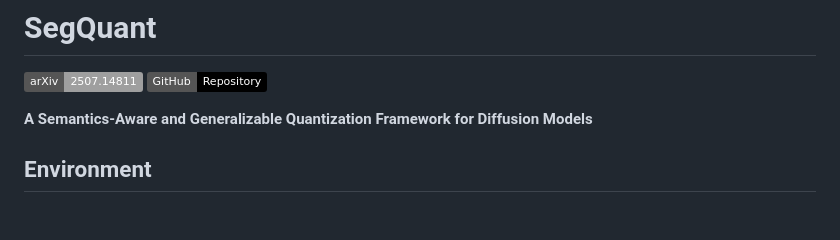
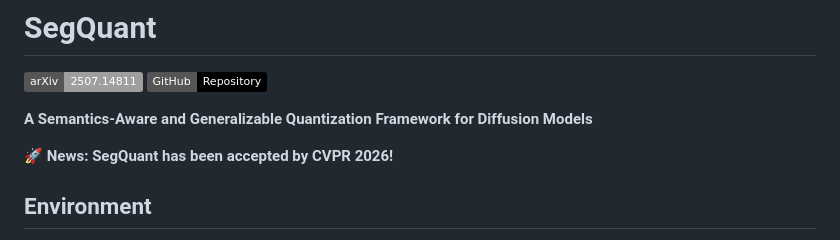
Before and after one commit to OptiSys-ZJU/segquant, a Markdown page: README.md, the part around the change. Rendered like a GitHub page; badges without logos; blank space fills up the shorter version.

Commit message:
Changes to be committed: 	modified:   README.md

```diff
--- a/README.md
+++ b/README.md
@@ -4,6 +4,8 @@
 [![GitHub](https://img.shields.io/badge/GitHub-Repository-black)](https://github.com/OptiSys-ZJU/segquant)
 
 **A Semantics-Aware and Generalizable Quantization Framework for Diffusion Models**
+
+🚀 **News: SegQuant has been accepted by CVPR 2026!**
 
 ## Environment
 Our project has been tested with Python 3.10 (specifically version 3.10.12) and CUDA 12.5. We highly recommend using a virtual environment, such as Anaconda3, to manage and install the required dependencies.
```
